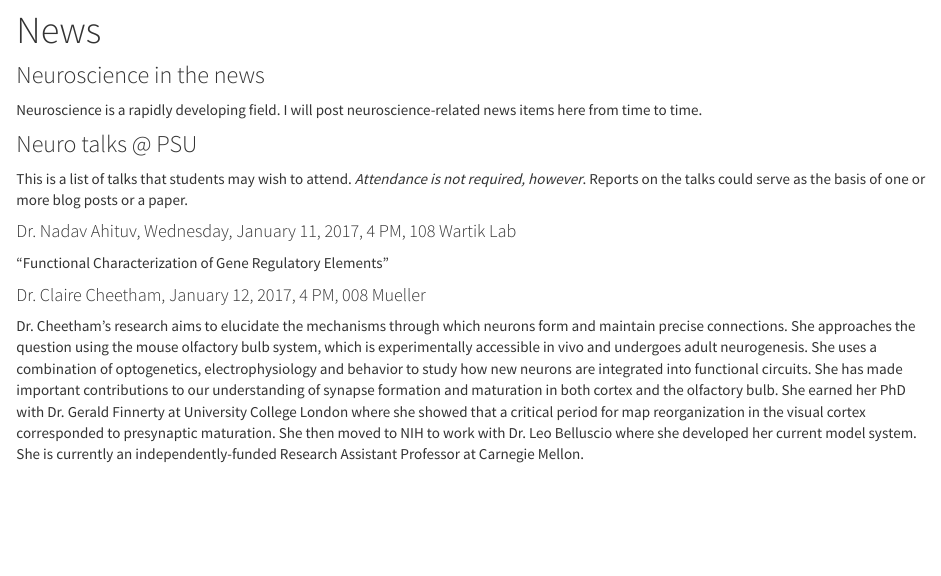
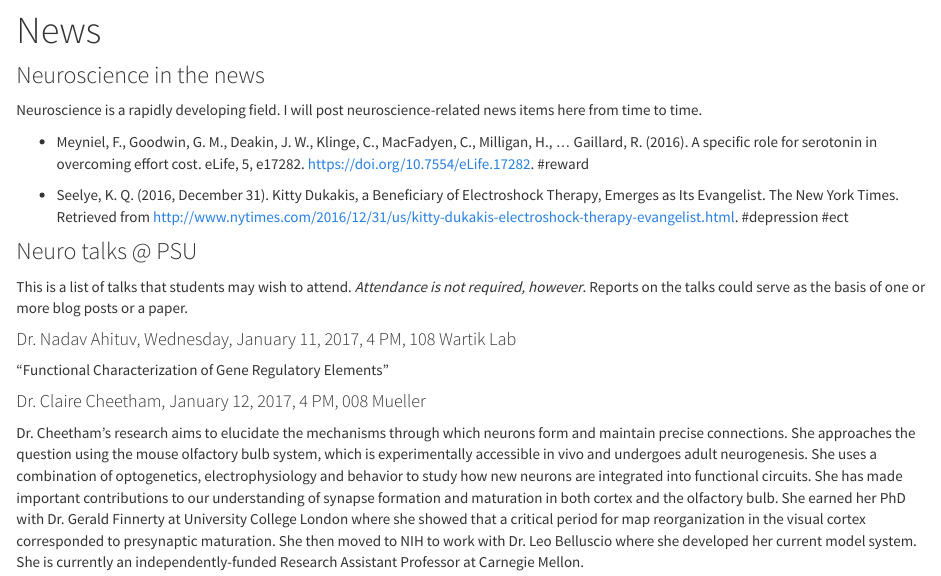
Before and after one commit to psu-psychology/psych-260-spring-2017, an R Markdown document (talks.Rmd): the page in a window 1100 px wide, from 130 px down. Rendered offline with R 4.5, knitr and Pandoc, with nearby package versions.

Commit message:
Add news

```diff
--- a/talks.Rmd
+++ b/talks.Rmd
@@ -5,6 +5,10 @@ title: "News"
 ### Neuroscience in the news
 
 Neuroscience is a rapidly developing field. I will post neuroscience-related news items here from time to time.
+
+- Meyniel, F., Goodwin, G. M., Deakin, J. W., Klinge, C., MacFadyen, C., Milligan, H., … Gaillard, R. (2016). A specific role for serotonin in overcoming effort cost. eLife, 5, e17282. <https://doi.org/10.7554/eLife.17282>. #reward
+
+- Seelye, K. Q. (2016, December 31). Kitty Dukakis, a Beneficiary of Electroshock Therapy, Emerges as Its Evangelist. The New York Times. Retrieved from <http://www.nytimes.com/2016/12/31/us/kitty-dukakis-electroshock-therapy-evangelist.html>. #depression #ect
 
 ### Neuro talks @ PSU
 
```
Also changed, not shown: docs/lecture-notes/260-2017-01-09.Rmd (+4 -0 lines), lecture-notes/260-2017-01-09.Rmd (+4 -0 lines), 6 other files.
